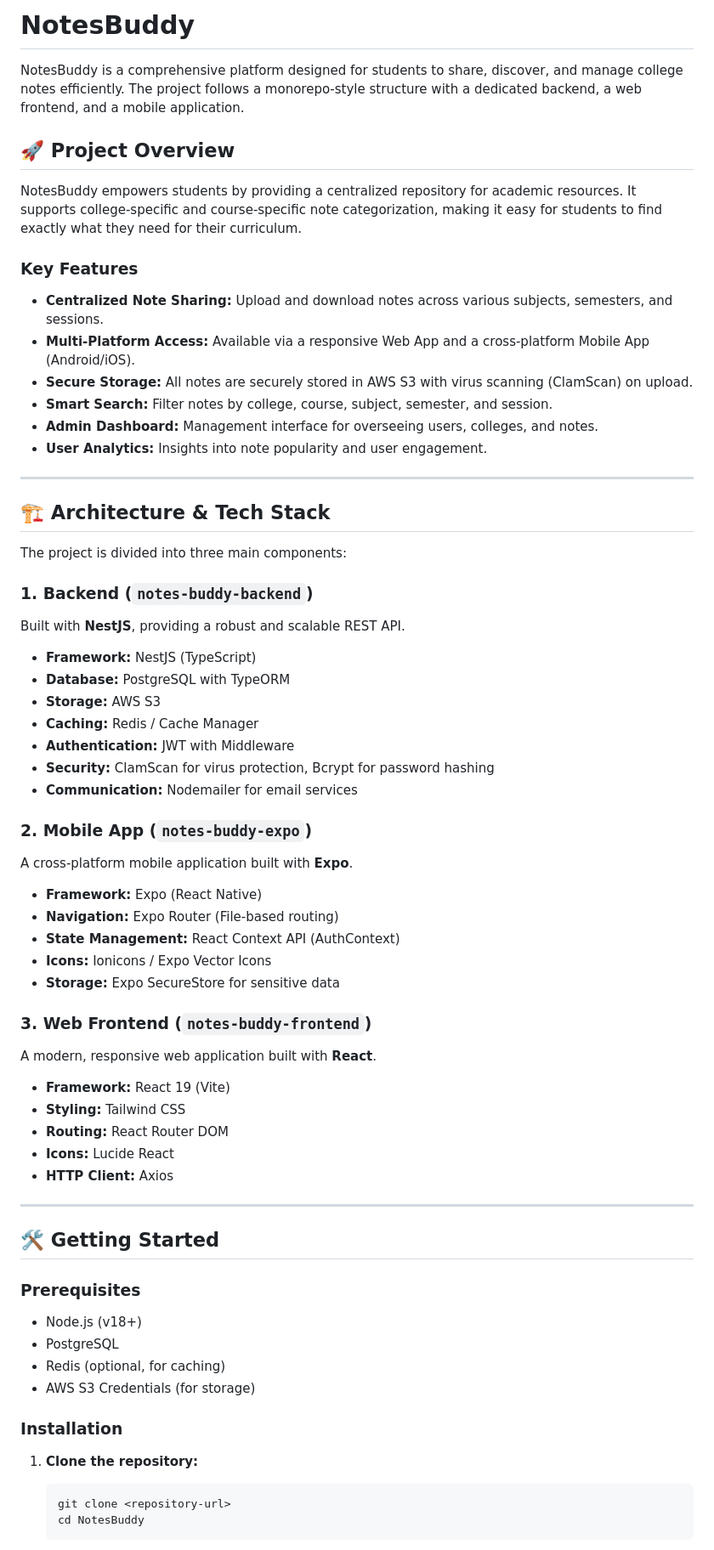
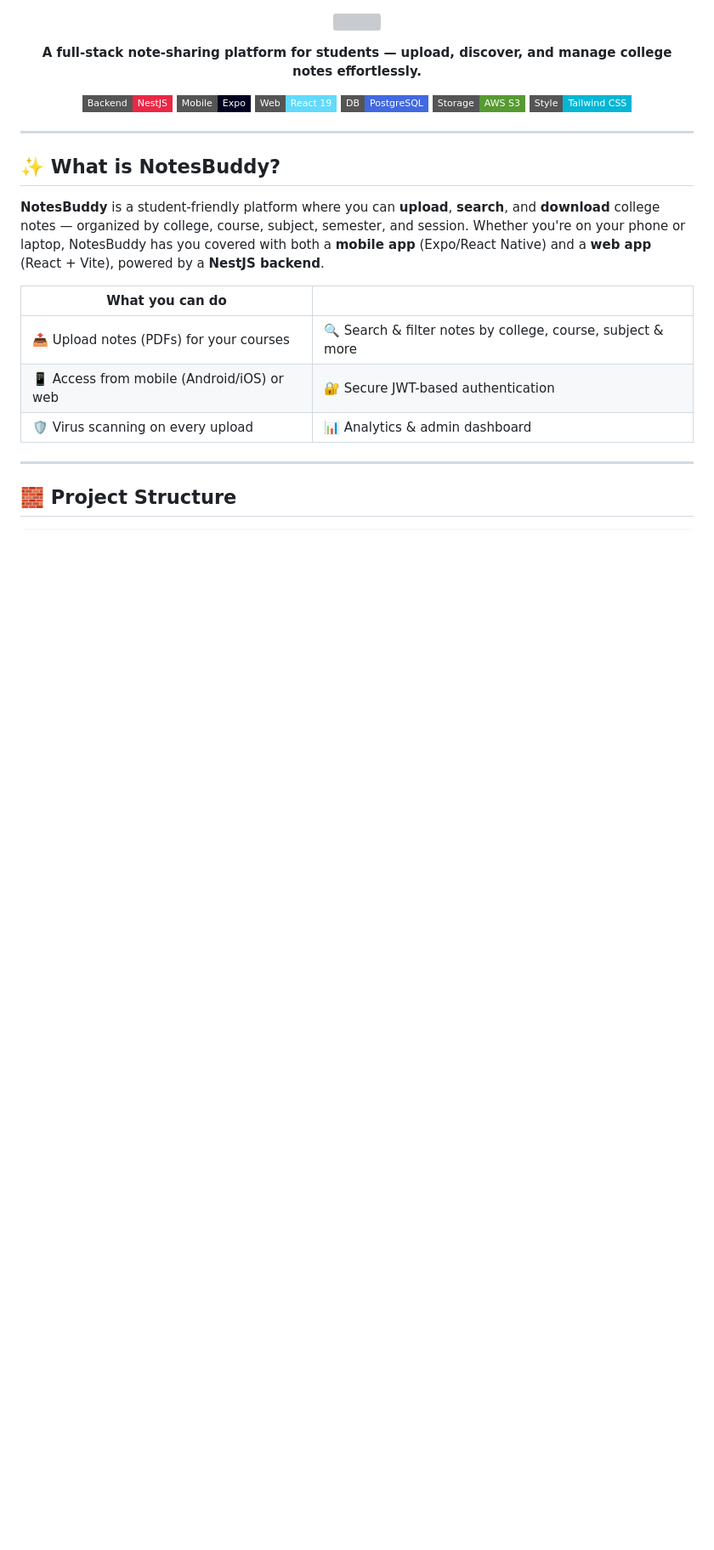
Before and after one commit to Anujanthwal-dotcom/Notes-Sharing-Platform, a Markdown page: README.md, the part around one of its changes. Shown at 85% size. Drawn GitHub-style; badges without logos; blank space fills up the shorter version; grey boxes are pictures that could not be loaded.

````diff
--- a/README.md
+++ b/README.md
@@ -1,66 +1,34 @@
-# NotesBuddy
 
-NotesBuddy is a comprehensive platform designed for students to share, discover, and manage college notes efficiently. The project follows a monorepo-style structure with a dedicated backend, a web frontend, and a mobile application.
+<p align="center">
+  <img src="https://capsule-render.vercel.app/api?type=waving&color=gradient&height=300&section=header&text=NotesBuddy&fontSize=90&fontAlignY=35&animation=fadeIn&desc=Your%20College%20Notes,%20All%20in%20One%20Place&descAlignY=55&descAlign=50" width="100%" />
+</p>
 
-## 🚀 Project Overview
+<p align="center">
+  <b>A full-stack note-sharing platform for students — upload, discover, and manage college notes effortlessly.</b>
+</p>
 
-NotesBuddy empowers students by providing a centralized repository for academic resources. It supports college-specific and course-specific note categorization, making it easy for students to find exactly what they need for their curriculum.
-
-### Key Features
-- **Centralized Note Sharing:** Upload and download notes across various subjects, semesters, and sessions.
-- **Multi-Platform Access:** Available via a responsive Web App and a cross-platform Mobile App (Android/iOS).
-- **Secure Storage:** All notes are securely stored in AWS S3 with virus scanning (ClamScan) on upload.
-- **Smart Search:** Filter notes by college, course, subject, semester, and session.
-- **Admin Dashboard:** Management interface for overseeing users, colleges, and notes.
-- **User Analytics:** Insights into note popularity and user engagement.
+<p align="center">
+  <img src="https://img.shields.io/badge/Backend-NestJS-ea2845?style=flat-square&logo=nestjs" alt="NestJS" />
+  <img src="https://img.shields.io/badge/Mobile-Expo-000020?style=flat-square&logo=expo" alt="Expo" />
+  <img src="https://img.shields.io/badge/Web-React%2019-61DAFB?style=flat-square&logo=react" alt="React 19" />
+  <img src="https://img.shields.io/badge/DB-PostgreSQL-4169E1?style=flat-square&logo=postgresql" alt="PostgreSQL" />
+  <img src="https://img.shields.io/badge/Storage-AWS%20S3-569A31?style=flat-square&logo=amazons3" alt="S3" />
+  <img src="https://img.shields.io/badge/Style-Tailwind%20CSS-06B6D4?style=flat-square&logo=tailwindcss" alt="Tailwind" />
+</p>
 
 ---
 
-## 🏗 Architecture & Tech Stack
+## ✨ What is NotesBuddy?
 
-The project is divided into three main components:
+**NotesBuddy** is a student-friendly platform where you can **upload**, **search**, and **download** college notes — organized by college, course, subject, semester, and session. Whether you're on your phone or laptop, NotesBuddy has you covered with both a **mobile app** (Expo/React Native) and a **web app** (React + Vite), powered by a **NestJS backend**.
 
-### 1. Backend (`notes-buddy-backend`)
-Built with **NestJS**, providing a robust and scalable REST API.
-- **Framework:** NestJS (TypeScript)
-- **Database:** PostgreSQL with TypeORM
-- **Storage:** AWS S3
-- **Caching:** Redis / Cache Manager
-- **Authentication:** JWT with Middleware
-- **Security:** ClamScan for virus protection, Bcrypt for password hashing
-- **Communication:** Nodemailer for email services
-
-### 2. Mobile App (`notes-buddy-expo`)
-A cross-platform mobile application built with **Expo**.
-- **Framework:** Expo (React Native)
-- **Navigation:** Expo Router (File-based routing)
-- **State Management:** React Context API (AuthContext)
-- **Icons:** Ionicons / Expo Vector Icons
-- **Storage:** Expo SecureStore for sensitive data
-
-### 3. Web Frontend (`notes-buddy-frontend`)
-A modern, responsive web application built with **React**.
-- **Framework:** React 19 (Vite)
-- **Styling:** Tailwind CSS
-- **Routing:** React Router DOM
-- **Icons:** Lucide React
-- **HTTP Client:** Axios
+| What you can do | &nbsp; |
+|---|---|
+| 📤 Upload notes (PDFs) for your courses | 🔍 Search & filter notes by college, course, subject & more |
+| 📱 Access from mobile (Android/iOS) or web | 🔐 Secure JWT-based authentication |
+| 🛡️ Virus scanning on every upload | 📊 Analytics & admin dashboard |
 
 ---
 
-## 🛠 Getting Started
+## 🧱 Project Structure
 
-### Prerequisites
-- Node.js (v18+)
-- PostgreSQL
-- Redis (optional, for caching)
-- AWS S3 Credentials (for storage)
-
-### Installation
-
-1. **Clone the repository:**
-   ```bash
-   git clone <repository-url>
-   cd NotesBuddy
-   ```
-
````
Also changed, not shown: other parts of README.md (+105 -35 lines).
